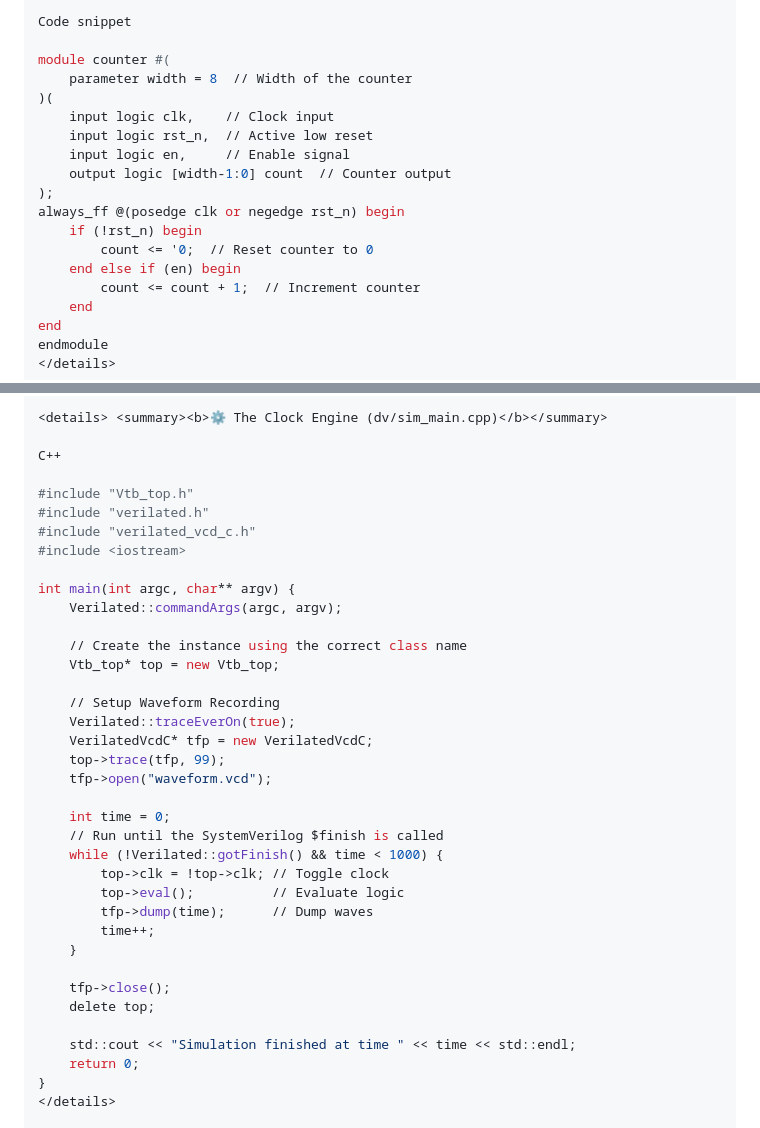
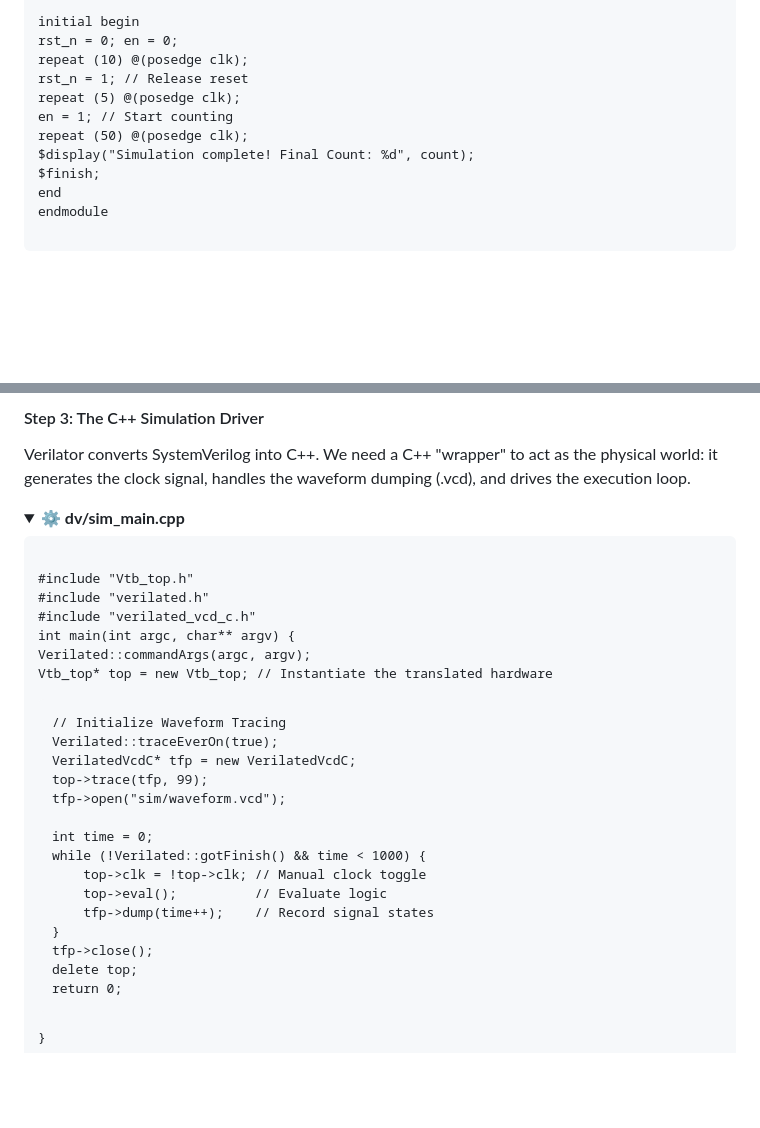
Before and after one commit to TomerHabany/Chip_design_journey, a Markdown page: The_Chip_Designer_Guide_to_the_Galaxy.md, 2 parts joined by grey strips. Drawn GitHub-style; folded sections open; blank space fills up the shorter version.

Commit message:
Convert Markdown to HTML and restructure content
Converted Markdown to HTML format and updated content structure.

```diff
--- a/The_Chip_Designer_Guide_to_the_Galaxy.md
+++ b/The_Chip_Designer_Guide_to_the_Galaxy.md
@@ -108,19 +100,12 @@ To confirm the environment is fully functional, we will create a simple counter
 
-Code snippet
-
-module counter #(
-    parameter width = 8  // Width of the counter
-)(
-    input logic clk,    // Clock input
-    input logic rst_n,  // Active low reset
-    input logic en,     // Enable signal
-    output logic [width-1:0] count  // Counter output
-);
-always_ff @(posedge clk or negedge rst_n) begin
-    if (!rst_n) begin
-        count <= '0;  // Reset counter to 0
-    end else if (en) begin
-        count <= count + 1;  // Increment counter
-    end
+initial begin
+    rst_n = 0; en = 0;
+    repeat (10) @(posedge clk);
+    rst_n = 1;  // Release reset
+    repeat (5) @(posedge clk);
+    en = 1;     // Start counting
+    repeat (50) @(posedge clk);
+    $display("Simulation complete! Final Count: %d", count);
+    $finish;
 end
 endmodule
@@ -127,38 +113,31 @@ endmodule
 </details>
 
-<details> <summary><b>⚙️ The Clock Engine (dv/sim_main.cpp)</b></summary>
-
-C++
-
+<h4>Step 3: The C++ Simulation Driver </h4>
+<p>Verilator converts SystemVerilog into C++. We need a C++ "wrapper" to act as the physical world: it generates the clock signal, handles the waveform dumping (.vcd), and drives the execution loop.</p>
+<details>
+<summary><b>⚙️ dv/sim_main.cpp</b></summary>
+<pre><code>
 #include "Vtb_top.h"
 #include "verilated.h"
 #include "verilated_vcd_c.h"
-#include <iostream>
 
 int main(int argc, char** argv) {
     Verilated::commandArgs(argc, argv);
+    Vtb_top* top = new Vtb_top; // Instantiate the translated hardware
 
-    // Create the instance using the correct class name
-    Vtb_top* top = new Vtb_top;
-
-    // Setup Waveform Recording
+    // Initialize Waveform Tracing
     Verilated::traceEverOn(true);
     VerilatedVcdC* tfp = new VerilatedVcdC;
     top->trace(tfp, 99);
-    tfp->open("waveform.vcd");
+    tfp->open("sim/waveform.vcd");
 
     int time = 0;
-    // Run until the SystemVerilog $finish is called
     while (!Verilated::gotFinish() && time < 1000) {
-        top->clk = !top->clk; // Toggle clock
+        top->clk = !top->clk; // Manual clock toggle
         top->eval();          // Evaluate logic
-        tfp->dump(time);      // Dump waves
-        time++;
+        tfp->dump(time++);    // Record signal states
     }
-
     tfp->close();
     delete top;
-
-    std::cout << "Simulation finished at time " << time << std::endl;
     return 0;
 }
```
Also changed, not shown: other parts of The_Chip_Designer_Guide_to_the_Galaxy.md (+95 -152 lines).
